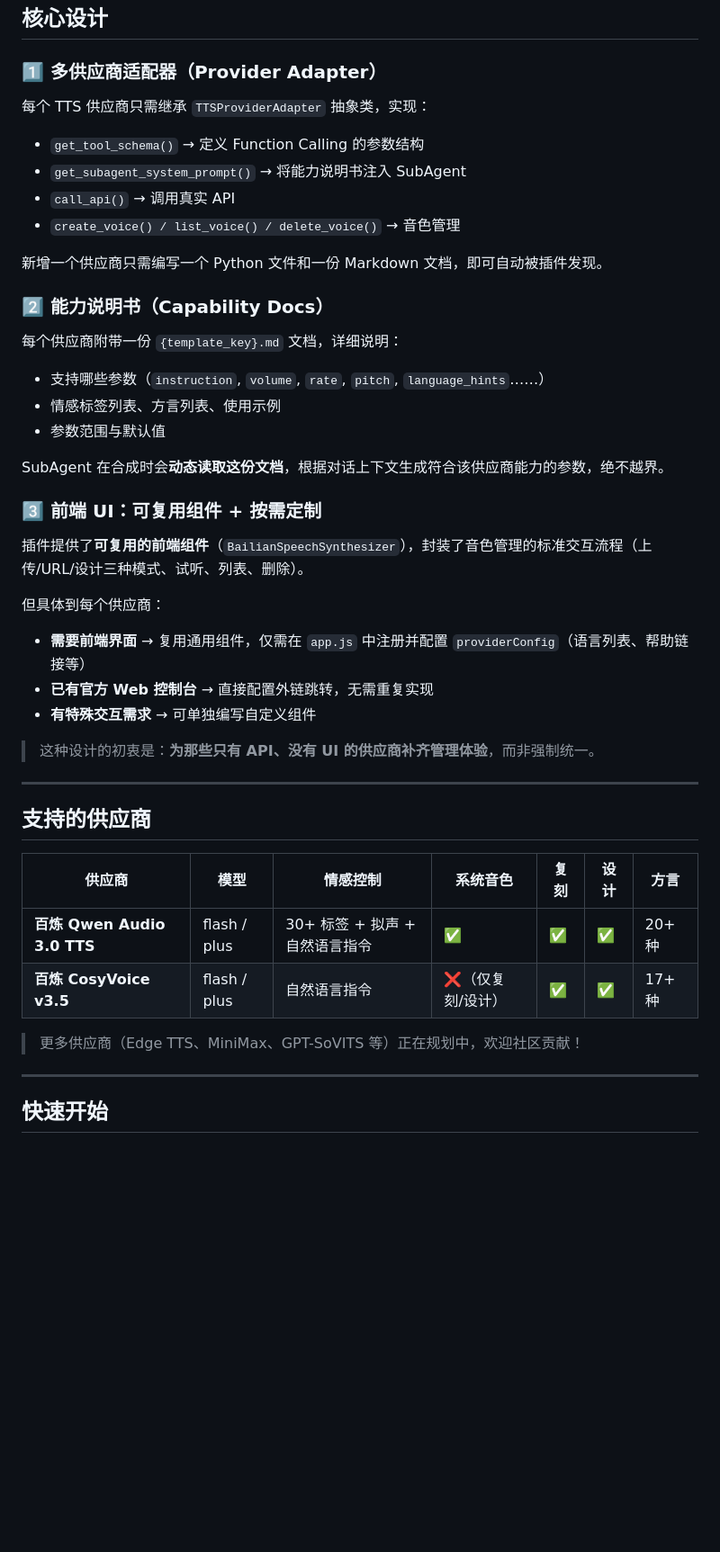
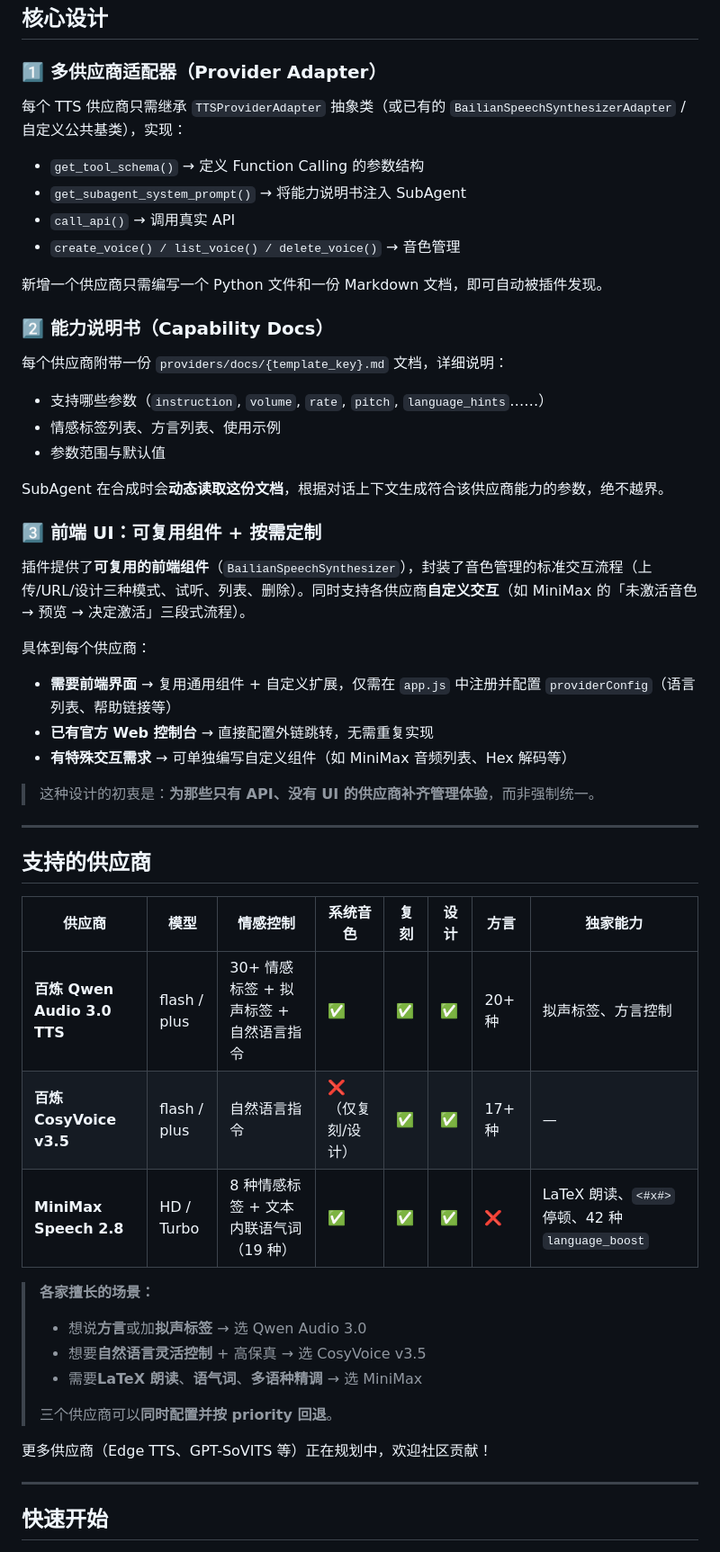
Before and after one commit to sch-chun/astrbot_plugin_tts_enhancer, a Markdown page: README.md, the part around one of its changes. Shown at 90% size. Drawn GitHub-style; blank space fills up the shorter version.

Commit message:
docs: 在 README 中加入 MiniMax Speech 2.8 支持并 bump 到 v0.2.4
- 供应商对比表新增 MiniMax Speech 2.8 一行，并补充「独家能力」列（LaTeX 朗读 / `<#x#>` 停顿 / 42 种 language_boost）
- 表格下增加"各家擅长的场景"说明（方言选 Qwen / 自然语言选 CosyVoice / LaTeX+语气词选 MiniMax）
- 核心设计 1️⃣ 增加"或已有的公共基类"的描述，呼应 Bailian / MiniMax 两条实现路径
- 核心设计 3️⃣ 补充 MiniMax 自定义交互（未激活 → 预览 → 激活三段式）作为「按需定制」的范例
- 架构图 Provider Adapter 段补 MiniMax
- 贡献指南补充"有特殊交互需求"分支
- 文档索引列出三家能力说明书路径
- 版本徽章 bump 到 v0.2.4（v0.2.2 后端 + bc7d418 前端）

```diff
--- a/README.md
+++ b/README.md
@@ -28,7 +28,7 @@ AstrBot 默认只能向 LLM 传递文本，但现代 TTS 服务早已不满足
 
 ### 1️⃣ 多供应商适配器（Provider Adapter）
 
-每个 TTS 供应商只需继承 `TTSProviderAdapter` 抽象类，实现：
+每个 TTS 供应商只需继承 `TTSProviderAdapter` 抽象类（或已有的 `BailianSpeechSynthesizerAdapter` / 自定义公共基类），实现：
 
 - `get_tool_schema()` → 定义 Function Calling 的参数结构
 - `get_subagent_system_prompt()` → 将能力说明书注入 SubAgent
@@ -39,7 +39,7 @@ AstrBot 默认只能向 LLM 传递文本，但现代 TTS 服务早已不满足
 
 ### 2️⃣ 能力说明书（Capability Docs）
 
-每个供应商附带一份 `{template_key}.md` 文档，详细说明：
+每个供应商附带一份 `providers/docs/{template_key}.md` 文档，详细说明：
 
 - 支持哪些参数（`instruction`, `volume`, `rate`, `pitch`, `language_hints`……）
 - 情感标签列表、方言列表、使用示例
@@ -49,13 +49,13 @@ SubAgent 在合成时会**动态读取这份文档**，根据对话上下文生
 
 ### 3️⃣ 前端 UI：可复用组件 + 按需定制
 
-插件提供了**可复用的前端组件**（`BailianSpeechSynthesizer`），封装了音色管理的标准交互流程（上传/URL/设计三种模式、试听、列表、删除）。
+插件提供了**可复用的前端组件**（`BailianSpeechSynthesizer`），封装了音色管理的标准交互流程（上传/URL/设计三种模式、试听、列表、删除）。同时支持各供应商**自定义交互**（如 MiniMax 的「未激活音色 → 预览 → 决定激活」三段式流程）。
 
-但具体到每个供应商：
+具体到每个供应商：
 
-- **需要前端界面** → 复用通用组件，仅需在 `app.js` 中注册并配置 `providerConfig`（语言列表、帮助链接等）
+- **需要前端界面** → 复用通用组件 + 自定义扩展，仅需在 `app.js` 中注册并配置 `providerConfig`（语言列表、帮助链接等）
 - **已有官方 Web 控制台** → 直接配置外链跳转，无需重复实现
-- **有特殊交互需求** → 可单独编写自定义组件
+- **有特殊交互需求** → 可单独编写自定义组件（如 MiniMax 音频列表、Hex 解码等）
 
 > 这种设计的初衷是：**为那些只有 API、没有 UI 的供应商补齐管理体验**，而非强制统一。
 
@@ -63,12 +63,20 @@ SubAgent 在合成时会**动态读取这份文档**，根据对话上下文生
 
 ## 支持的供应商
 
-| 供应商 | 模型 | 情感控制 | 系统音色 | 复刻 | 设计 | 方言 |
-|---|---|---|---|---|---|---|
-| **百炼 Qwen Audio 3.0 TTS** | flash / plus | 30+ 标签 + 拟声 + 自然语言指令 | ✅ | ✅ | ✅ | 20+ 种 |
-| **百炼 CosyVoice v3.5** | flash / plus | 自然语言指令 | ❌（仅复刻/设计） | ✅ | ✅ | 17+ 种 |
+| 供应商 | 模型 | 情感控制 | 系统音色 | 复刻 | 设计 | 方言 | 独家能力 |
+|---|---|---|---|---|---|---|---|
+| **百炼 Qwen Audio 3.0 TTS** | flash / plus | 30+ 情感标签 + 拟声标签 + 自然语言指令 | ✅ | ✅ | ✅ | 20+ 种 | 拟声标签、方言控制 |
+| **百炼 CosyVoice v3.5** | flash / plus | 自然语言指令 | ❌（仅复刻/设计） | ✅ | ✅ | 17+ 种 | — |
+| **MiniMax Speech 2.8** | HD / Turbo | 8 种情感标签 + 文本内联语气词（19 种） | ✅ | ✅ | ✅ | ❌ | LaTeX 朗读、`<#x#>` 停顿、42 种 `language_boost` |
 
-> 更多供应商（Edge TTS、MiniMax、GPT-SoVITS 等）正在规划中，欢迎社区贡献！
+> **各家擅长的场景：**
+> - 想说**方言**或加**拟声标签** → 选 Qwen Audio 3.0
+> - 想要**自然语言灵活控制** + 高保真 → 选 CosyVoice v3.5
+> - 需要**LaTeX 朗读**、**语气词**、**多语种精调** → 选 MiniMax
+>
+> 三个供应商可以**同时配置并按 priority 回退**。
+
+更多供应商（Edge TTS、GPT-SoVITS 等）正在规划中，欢迎社区贡献！
 
 ---
 
```
Also changed, not shown: other parts of README.md (+9 -2 lines).
